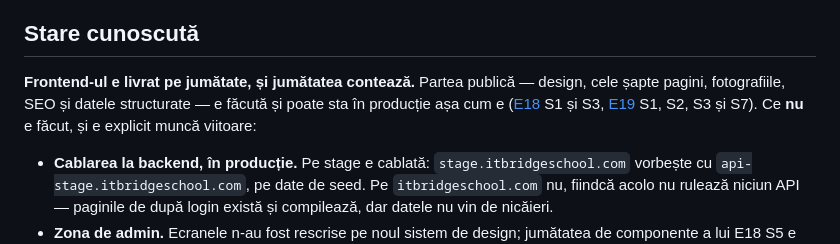
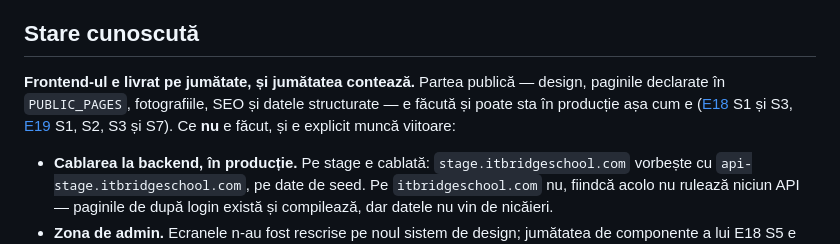
Before and after one commit to AlexePaul/ITBridge, a Markdown page: README.md, the part around the change. Drawn GitHub-style.

Commit message:
docs: mirror the README's public-page count onto release/stage (#236)
The mirror of #235, as the rule in CLAUDE.md requires: the two copies of the
documentation describe the project, not the branch, and must not diverge.

"Cele șapte pagini" under "Stare cunoscută" has been wrong since #84 took the
public site to thirteen pages. The sentence now names PUBLIC_PAGES, the list
the sitemap, llms.txt and the prerender read from — which is also why it is
the right pointer here: the two branches legitimately declare a different
number of public pages, and a sentence that names the list stays true on
both, while a sentence that counts cannot.

This is the half of #87 that never landed here; its CLAUDE.md half arrived in
#232. Rebuilt on today's release/stage rather than the 4 September tree.

Docs only; no code.

```diff
--- a/README.md
+++ b/README.md
@@ -220,10 +220,10 @@ nu o plasă de siguranță.
 
 ## Stare cunoscută
 
-**Frontend-ul e livrat pe jumătate, și jumătatea contează.** Partea publică — design, cele șapte
-pagini, fotografiile, SEO și datele structurate — e făcută și poate sta în producție așa cum e
-([E18](docs/epics/E18-frontend-portal.md) S1 și S3, [E19](docs/epics/E19-seo-geo.md) S1, S2, S3 și
-S7). Ce **nu** e făcut, și e explicit muncă viitoare:
+**Frontend-ul e livrat pe jumătate, și jumătatea contează.** Partea publică — design, paginile
+declarate în `PUBLIC_PAGES`, fotografiile, SEO și datele structurate — e făcută și poate sta în
+producție așa cum e ([E18](docs/epics/E18-frontend-portal.md) S1 și S3,
+[E19](docs/epics/E19-seo-geo.md) S1, S2, S3 și S7). Ce **nu** e făcut, și e explicit muncă viitoare:
 
 - **Cablarea la backend, în producție.** Pe stage e cablată: `stage.itbridgeschool.com` vorbește cu
   `api-stage.itbridgeschool.com`, pe date de seed. Pe `itbridgeschool.com` nu, fiindcă acolo nu
```
